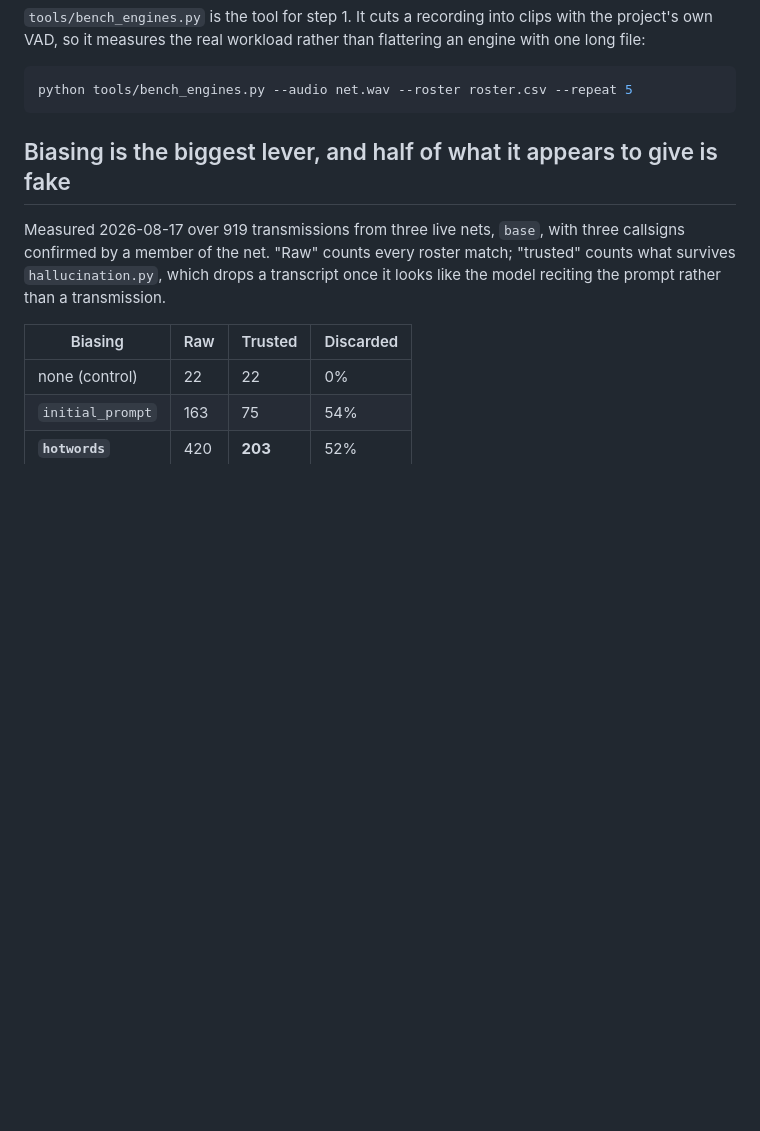
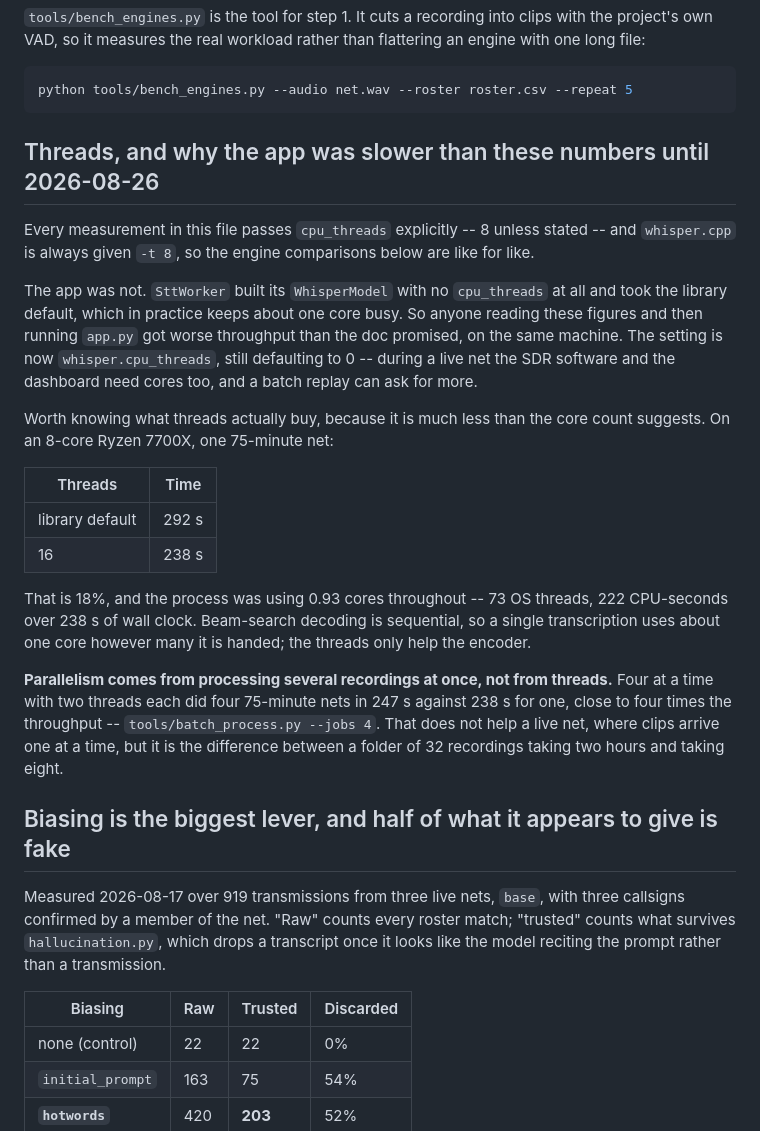
Before and after one commit to shnikees/netcontroller, a Markdown page: docs/HARDWARE.md, the part around the change. Drawn GitHub-style; blank space fills up the shorter version.

Commit message:
Record what threads actually buy, and correct a claim I got wrong
I asserted twice -- including in a commit message -- that every timing in this
file was taken single-threaded and that the faster-whisper against whisper.cpp
comparison was therefore unfair. That was wrong.
tools/bench_engines.py passes cpu_threads explicitly, defaulting to 8, and
whisper.cpp was always given -t 8. The comparisons were like for like and the
4.6x Metal figure stands.

What actually lacked threads was the app. SttWorker built its WhisperModel with
no cpu_threads at all, so anyone reading these numbers and then running app.py
got worse throughput than the doc promised on the same machine. That is worth
documenting rather than quietly fixing, because the discrepancy existed for as
long as the doc has.

Also records what threads are worth, since the core count badly oversells it: 18%
going from the library default to 16 threads on a 7700X, with the process using
0.93 cores throughout. Beam-search decoding is sequential. Parallelism comes from
running several recordings at once -- four at a time was close to four times the
throughput -- which helps a folder of recordings and does nothing for a live net,
where clips arrive one at a time.

````diff
--- a/docs/HARDWARE.md
+++ b/docs/HARDWARE.md
@@ -36,6 +36,39 @@ flattering an engine with one long file:
 ```bash
 python tools/bench_engines.py --audio net.wav --roster roster.csv --repeat 5
 ```
+
+## Threads, and why the app was slower than these numbers until 2026-08-26
+
+Every measurement in this file passes `cpu_threads` explicitly -- 8 unless
+stated -- and `whisper.cpp` is always given `-t 8`, so the engine comparisons
+below are like for like.
+
+The app was not. `SttWorker` built its `WhisperModel` with no `cpu_threads` at
+all and took the library default, which in practice keeps about one core busy.
+So anyone reading these figures and then running `app.py` got worse throughput
+than the doc promised, on the same machine. The setting is now
+`whisper.cpu_threads`, still defaulting to 0 -- during a live net the SDR
+software and the dashboard need cores too, and a batch replay can ask for more.
+
+Worth knowing what threads actually buy, because it is much less than the core
+count suggests. On an 8-core Ryzen 7700X, one 75-minute net:
+
+| Threads | Time |
+| --- | --- |
+| library default | 292 s |
+| 16 | 238 s |
+
+That is 18%, and the process was using 0.93 cores throughout -- 73 OS threads,
+222 CPU-seconds over 238 s of wall clock. Beam-search decoding is sequential, so
+a single transcription uses about one core however many it is handed; the
+threads only help the encoder.
+
+**Parallelism comes from processing several recordings at once, not from
+threads.** Four at a time with two threads each did four 75-minute nets in 247 s
+against 238 s for one, close to four times the throughput --
+`tools/batch_process.py --jobs 4`. That does not help a live net, where clips
+arrive one at a time, but it is the difference between a folder of 32 recordings
+taking two hours and taking eight.
 
 ## Biasing is the biggest lever, and half of what it appears to give is fake
 
````
Also changed, not shown: docs/STATUS.md (+1 -1 lines).
